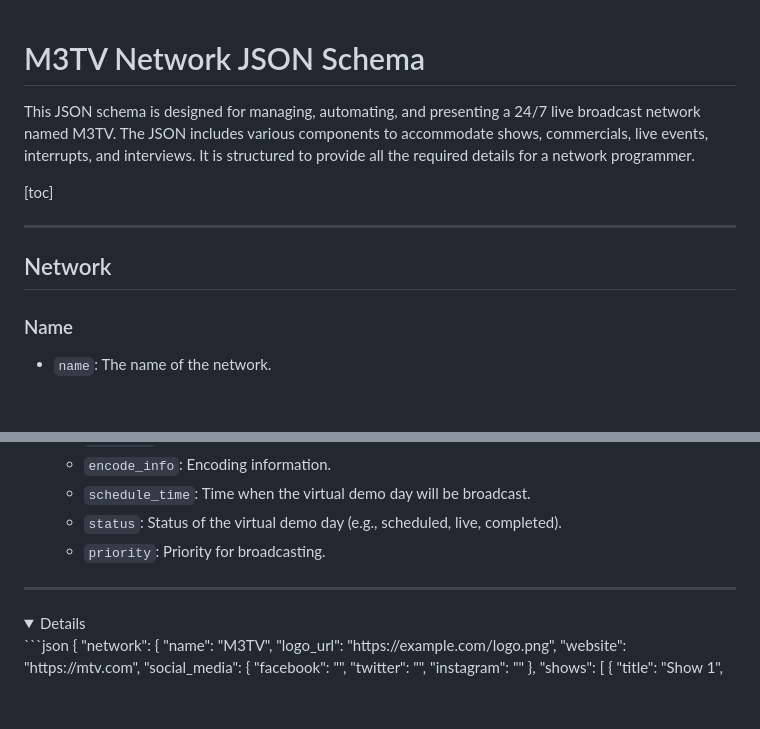
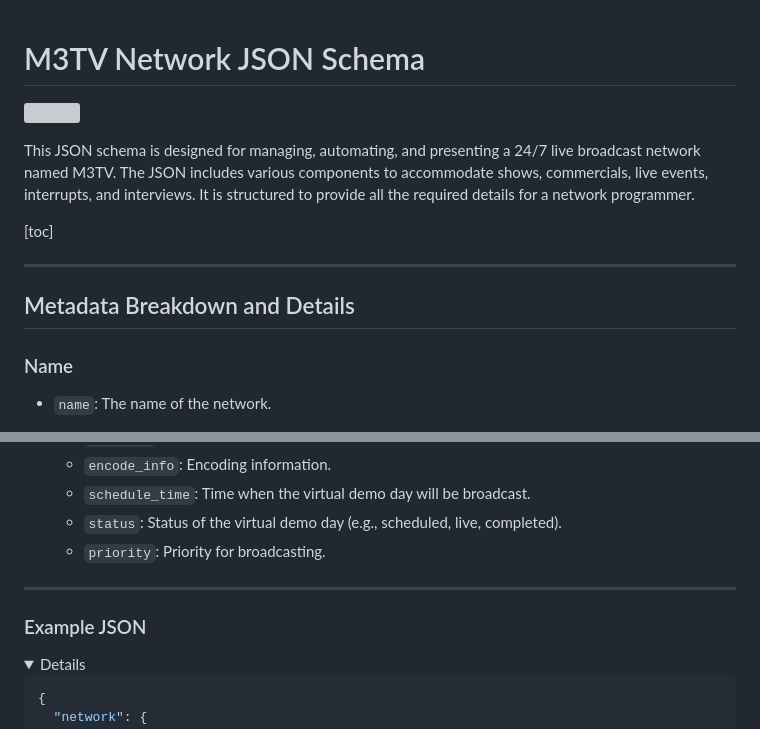
Before and after one commit to gm3/m3tv-network, a Markdown page: README.md, 2 parts joined by grey strips. Drawn GitHub-style; folded sections open; blank space fills up the shorter version; grey boxes are pictures that could not be loaded.

````diff
--- a/README.md
+++ b/README.md
@@ -6,7 +7,7 @@ This JSON schema is designed for managing, automating, and presenting a 24/7 liv
 
 ---
 
-## Network
+## Metadata Breakdown and Details
 
 ### Name
 - `name`: The name of the network.
@@ -102,8 +103,10 @@ This JSON schema is designed for managing, automating, and presenting a 24/7 liv
 
 ---
 
+### Example JSON
 
 <details>
+
 ```json
 {
   "network": {
````
Also changed, not shown: other parts of README.md (+1 -0 lines).
